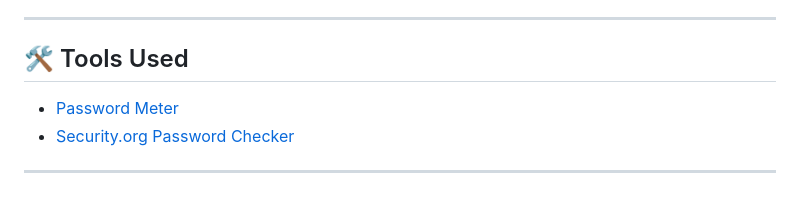
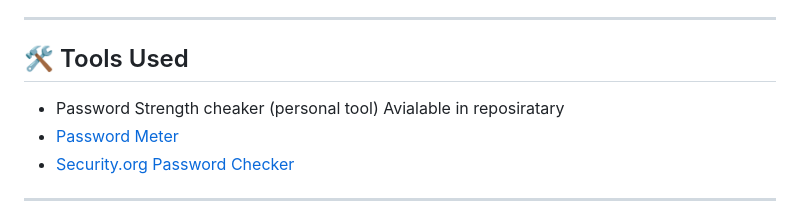
Before and after one commit to Abhishek5821/Task-06-password-security, a Markdown page: README.md, the part around the change. GitHub-like rendering.

```diff
--- a/README.md
+++ b/README.md
@@ -6,6 +6,8 @@ Understand what makes a password strong and test it using online password streng
 ---
 
 ## 🛠️ Tools Used
+
+-  Password Strength cheaker (personal tool) Avialable in reposiratary
 - [Password Meter](https://www.passwordmonster.com/)
 - [Security.org Password Checker](https://www.security.org/how-secure-is-my-password/)
 
```
